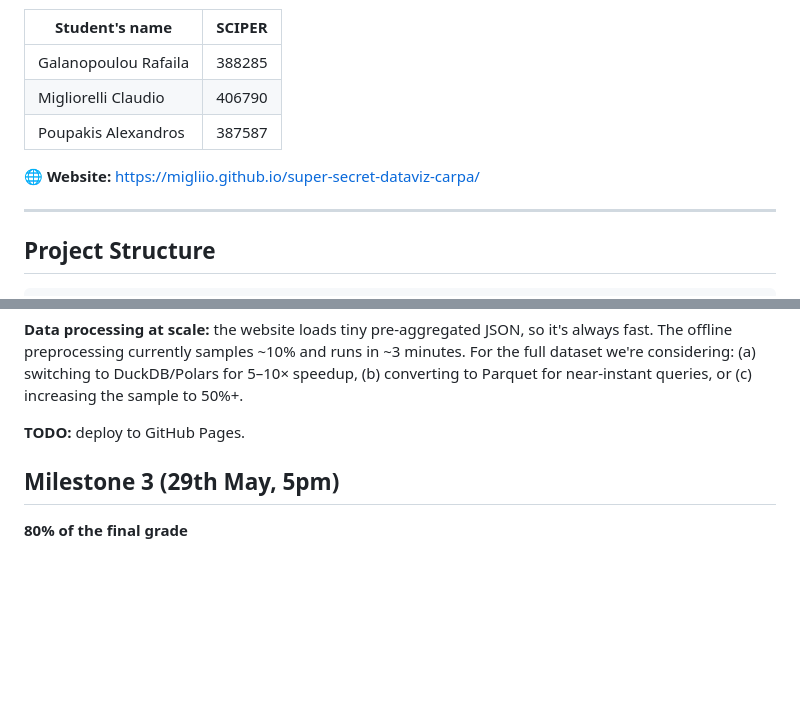
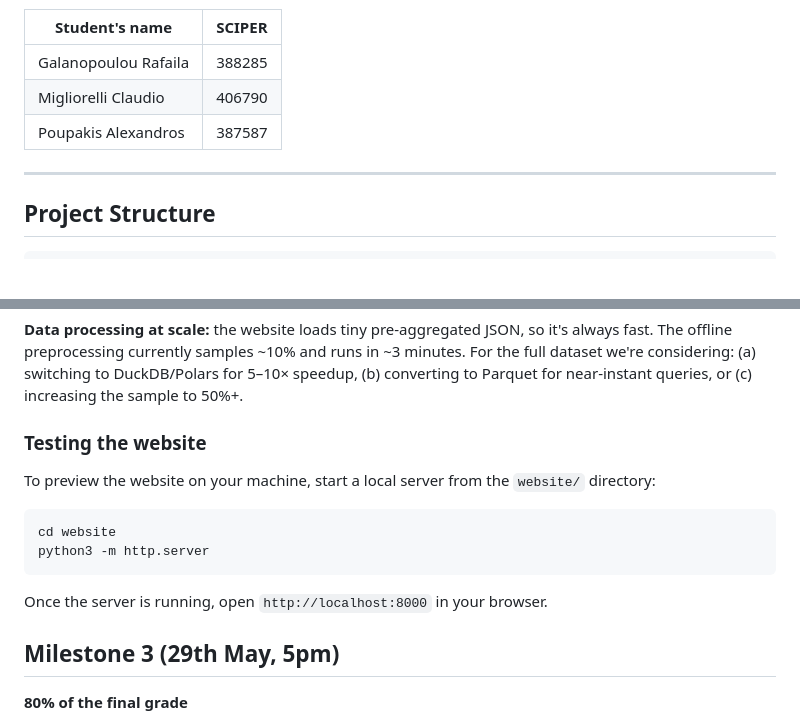
Before and after one commit to com-480-data-visualization/CARPA, a Markdown page: README.md, 2 parts joined by grey strips. Drawn GitHub-style; blank space fills up the shorter version.

Commit message:
Minor modification to the README

````diff
--- a/README.md
+++ b/README.md
@@ -7,8 +7,6 @@
 | Galanopoulou Rafaila     | 388285 |
 | Migliorelli Claudio      | 406790 |
 | Poupakis Alexandros      | 387587 |
-
-🌐 **Website:** [https://migliio.github.io/super-secret-dataviz-carpa/](https://migliio.github.io/super-secret-dataviz-carpa/)
 
 ---
 
@@ -165,7 +163,16 @@ The style is inspired by data journalism sites like *The Pudding*.
 
 **Data processing at scale:** the website loads tiny pre-aggregated JSON, so it's always fast. The offline preprocessing currently samples ~10% and runs in ~3 minutes. For the full dataset we're considering: (a) switching to DuckDB/Polars for 5–10× speedup, (b) converting to Parquet for near-instant queries, or (c) increasing the sample to 50%+.
 
-**TODO:** deploy to GitHub Pages.
+### Testing the website
+
+To preview the website on your machine, start a local server from the `website/` directory:
+
+```bash
+cd website
+python3 -m http.server
+```
+
+Once the server is running, open `http://localhost:8000` in your browser.
 
 <!-- OLD Milestone 2 text:
 **Prototype status:** All five visualizations are implemented and functional with **mock data**. The prototype is deployed via GitHub Pages. Visual themes (colors, typography, layout) may evolve before the final submission.
````
